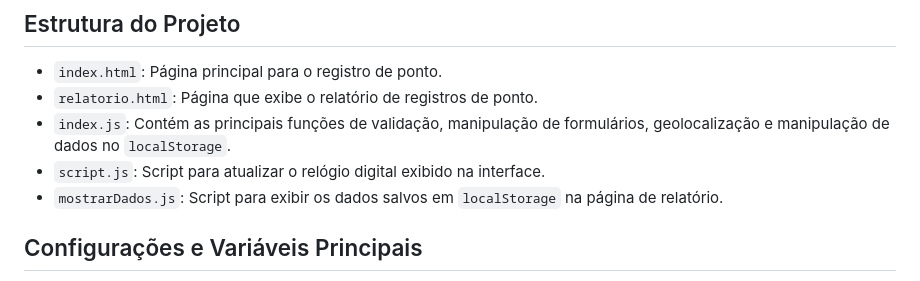
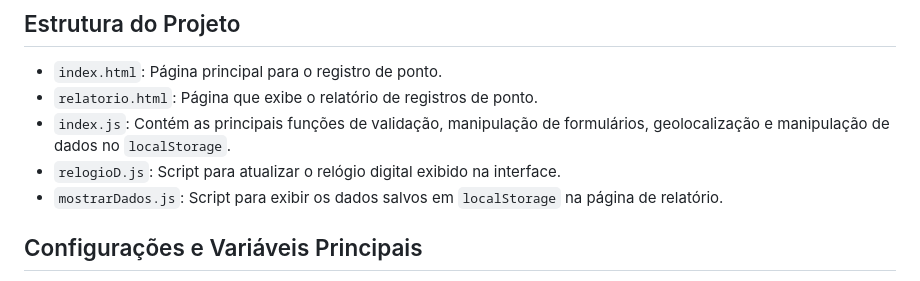
Before and after one commit to EduardoEurico/web-js, a Markdown page: README.md, the part around the change. Rendered like a GitHub page.

```diff
--- a/README.md
+++ b/README.md
@@ -19,7 +19,7 @@ Este projeto é um sistema de controle de ponto desenvolvido para registrar a en
 - `index.html`: Página principal para o registro de ponto.
 - `relatorio.html`: Página que exibe o relatório de registros de ponto.
 - `index.js`: Contém as principais funções de validação, manipulação de formulários, geolocalização e manipulação de dados no `localStorage`.
-- `script.js`: Script para atualizar o relógio digital exibido na interface.
+- `relogioD.js`: Script para atualizar o relógio digital exibido na interface.
 - `mostrarDados.js`: Script para exibir os dados salvos em `localStorage` na página de relatório.
 
 ## Configurações e Variáveis Principais
```
